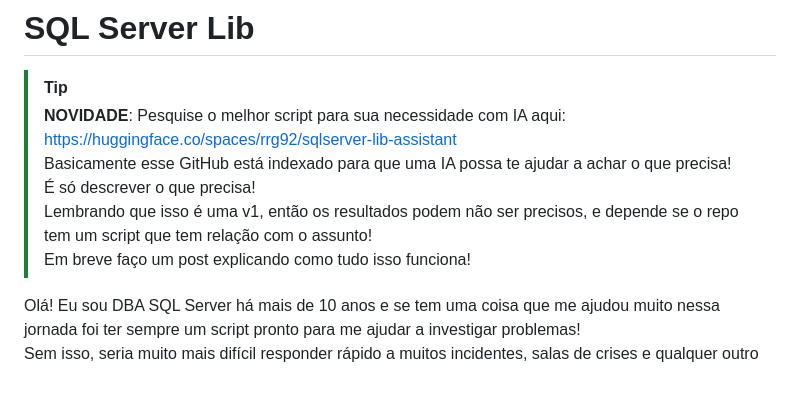
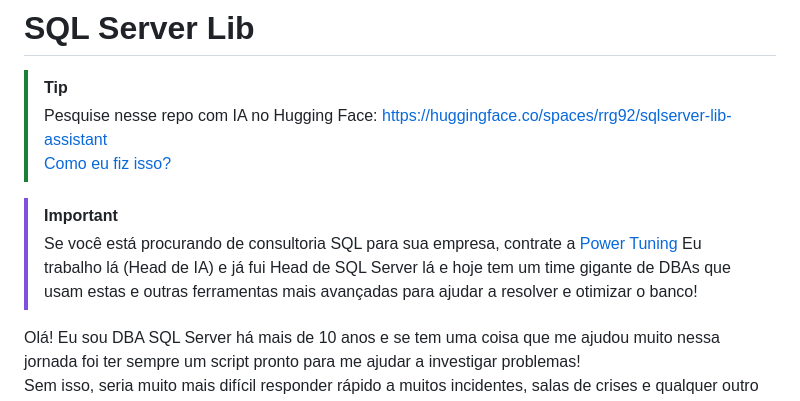
Before and after one commit to rrg92/sqlserver-lib, a Markdown page: README.md, the part around the change. GitHub-like rendering.

Commit message:
Atualizado README

```diff
--- a/README.md
+++ b/README.md
@@ -2,11 +2,13 @@
 # SQL Server Lib
 
 > [!TIP]
-> **NOVIDADE**: Pesquise o melhor script para sua necessidade com IA aqui: https://huggingface.co/spaces/rrg92/sqlserver-lib-assistant
-> Basicamente esse GitHub está indexado para que uma IA possa te ajudar a achar o que precisa!
-> É só descrever o que precisa!
-> Lembrando que isso é uma v1, então os resultados podem não ser precisos, e depende se o repo tem um script que tem relação com o assunto!
-> Em breve faço um post explicando como tudo isso funciona!
+> Pesquise nesse repo com IA no Hugging Face: https://huggingface.co/spaces/rrg92/sqlserver-lib-assistant
+> [Como eu fiz isso?](https://iatalk.ing/construindo-assistente-tsql-python-huggingface-gemini/)
+
+> [!IMPORTANT]
+> Se você está procurando de consultoria SQL para sua empresa, contrate a [Power Tuning](https://powertuning.com.br/consultoria-sql-server/)
+> Eu trabalho lá (Head de IA) e já fui Head de SQL Server lá e hoje tem um time gigante de DBAs que usam estas e outras ferramentas mais avançadas para ajudar a resolver e otimizar o banco!
+
 
 Olá! Eu sou DBA SQL Server há mais de 10 anos e se tem uma coisa que me ajudou muito nessa jornada foi ter sempre um script pronto para me ajudar a investigar problemas!
 Sem isso, seria muito mais difícil responder rápido a muitos incidentes, salas de crises e qualquer outro problema que tive com SQL Server.
```
